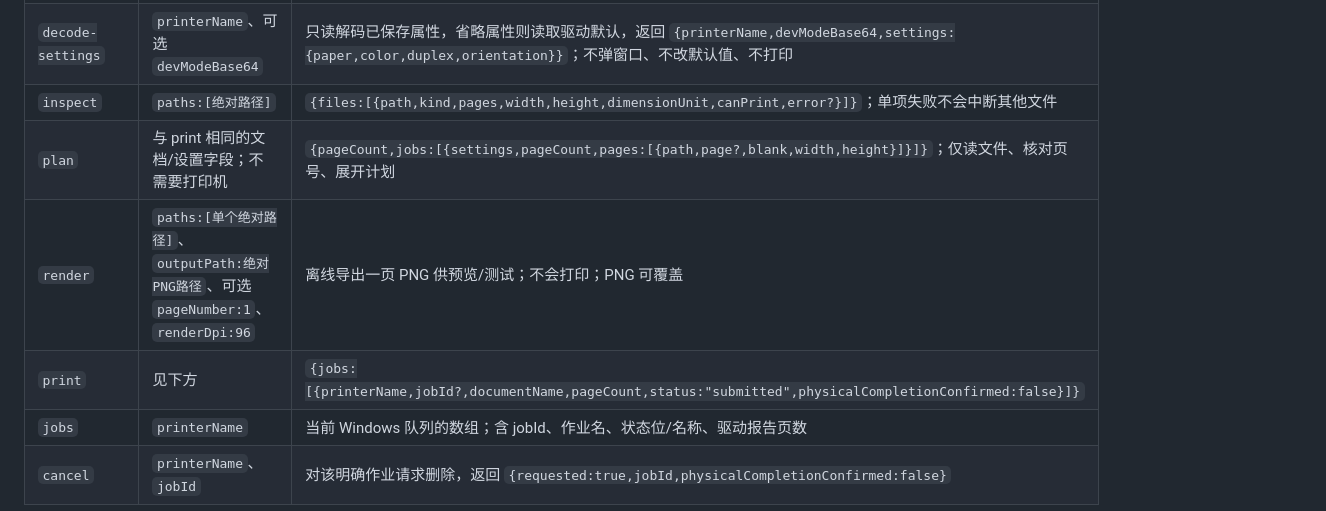
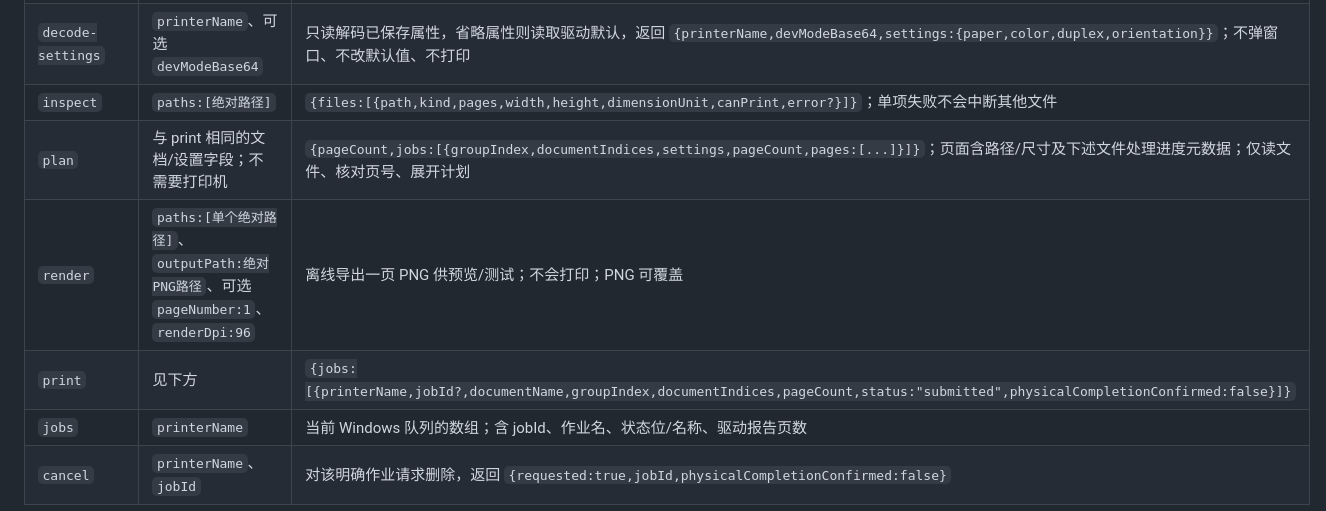
Before and after one commit to Mechanic707/QueuePrint, a Markdown page: native/README.md, the part around one of its changes. Rendered like a GitHub page.

```diff
--- a/native/README.md
+++ b/native/README.md
@@ -29,9 +29,9 @@ python .\tests\image_smoke.py
 | `properties` | `printerName`、可选 `devModeBase64`、`ownerWindow` | 打开该打印机驱动属性窗口；`{cancelled:false,devModeBase64,printerName,settings:{paper,color,duplex,orientation}}` 或 `{cancelled:true}`；settings 使用 UI 的 mono/color、simplex/long/short 语义 |
 | `decode-settings` | `printerName`、可选 `devModeBase64` | 只读解码已保存属性，省略属性则读取驱动默认，返回 `{printerName,devModeBase64,settings:{paper,color,duplex,orientation}}`；不弹窗口、不改默认值、不打印 |
 | `inspect` | `paths:[绝对路径]` | `{files:[{path,kind,pages,width,height,dimensionUnit,canPrint,error?}]}`；单项失败不会中断其他文件 |
-| `plan` | 与 print 相同的文档/设置字段；不需要打印机 | `{pageCount,jobs:[{settings,pageCount,pages:[{path,page?,blank,width,height}]}]}`；仅读文件、核对页号、展开计划 |
+| `plan` | 与 print 相同的文档/设置字段；不需要打印机 | `{pageCount,jobs:[{groupIndex,documentIndices,settings,pageCount,pages:[...]}]}`；页面含路径/尺寸及下述文件处理进度元数据；仅读文件、核对页号、展开计划 |
 | `render` | `paths:[单个绝对路径]`、`outputPath:绝对PNG路径`、可选 `pageNumber:1`、`renderDpi:96` | 离线导出一页 PNG 供预览/测试；不会打印；PNG 可覆盖 |
-| `print` | 见下方 | `{jobs:[{printerName,jobId?,documentName,pageCount,status:"submitted",physicalCompletionConfirmed:false}]}` |
+| `print` | 见下方 | `{jobs:[{printerName,jobId?,documentName,groupIndex,documentIndices,pageCount,status:"submitted",physicalCompletionConfirmed:false}]}` |
 | `jobs` | `printerName` | 当前 Windows 队列的数组；含 jobId、作业名、状态位/名称、驱动报告页数 |
 | `cancel` | `printerName`、`jobId` | 对该明确作业请求删除，返回 `{requested:true,jobId,physicalCompletionConfirmed:false}` |
 
```
Also changed, not shown: other parts of native/README.md (+20 -4 lines), README.md (+26 -7 lines), docs/release-v0.1.4.md (added, +23 -0 lines), docs/images/progress.png (added), 12 other files.
